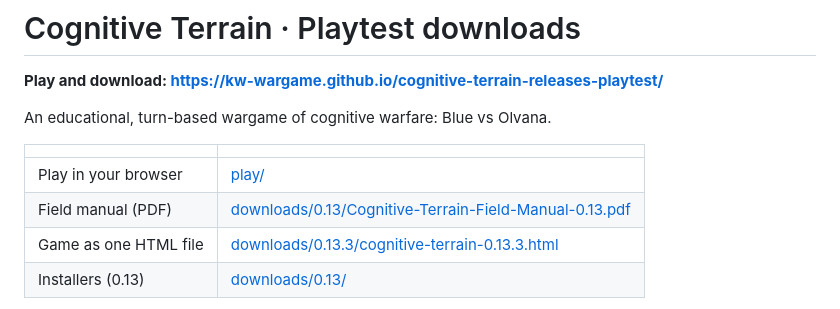
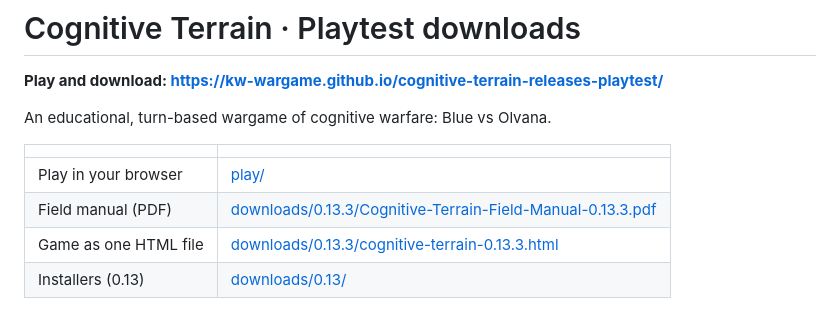
Before and after one commit to KW-Wargame/cognitive-terrain-releases-playtest, a Markdown page: README.md, the part around the change. GitHub-like rendering.

Commit message:
Publish browser version 0.13.3 and the updated field manual

```diff
--- a/README.md
+++ b/README.md
@@ -7,7 +7,7 @@ An educational, turn-based wargame of cognitive warfare: Blue vs Olvana.
 | | |
 |---|---|
 | Play in your browser | [play/](play/) |
-| Field manual (PDF) | [downloads/0.13/Cognitive-Terrain-Field-Manual-0.13.pdf](downloads/0.13/Cognitive-Terrain-Field-Manual-0.13.pdf) |
+| Field manual (PDF) | [downloads/0.13.3/Cognitive-Terrain-Field-Manual-0.13.3.pdf](downloads/0.13.3/Cognitive-Terrain-Field-Manual-0.13.3.pdf) |
 | Game as one HTML file | [downloads/0.13.3/cognitive-terrain-0.13.3.html](downloads/0.13.3/cognitive-terrain-0.13.3.html) |
 | Installers (0.13) | [downloads/0.13/](downloads/0.13/) |
 
```
Also changed, not shown: images/board.jpg, images/changelog/0.13.3-guide.jpg, images/preview.jpg, images/turn-codes.jpg, 5 other files.
